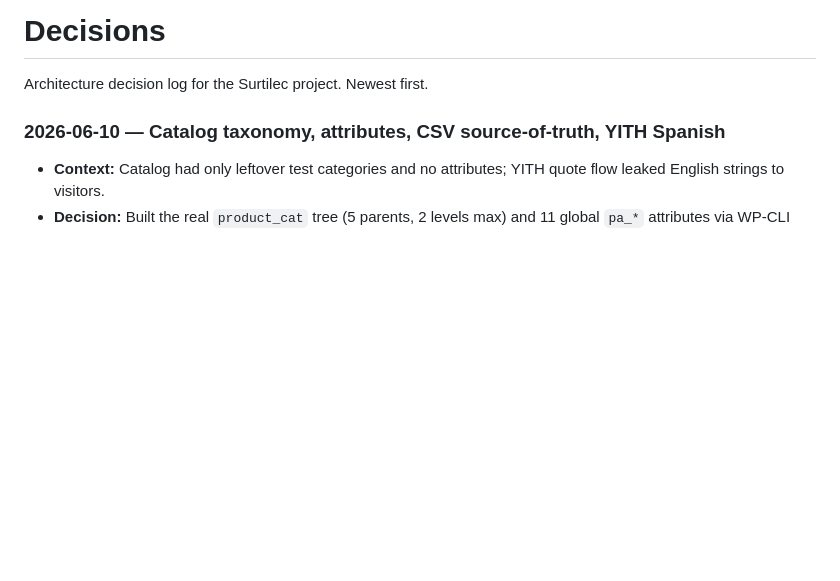
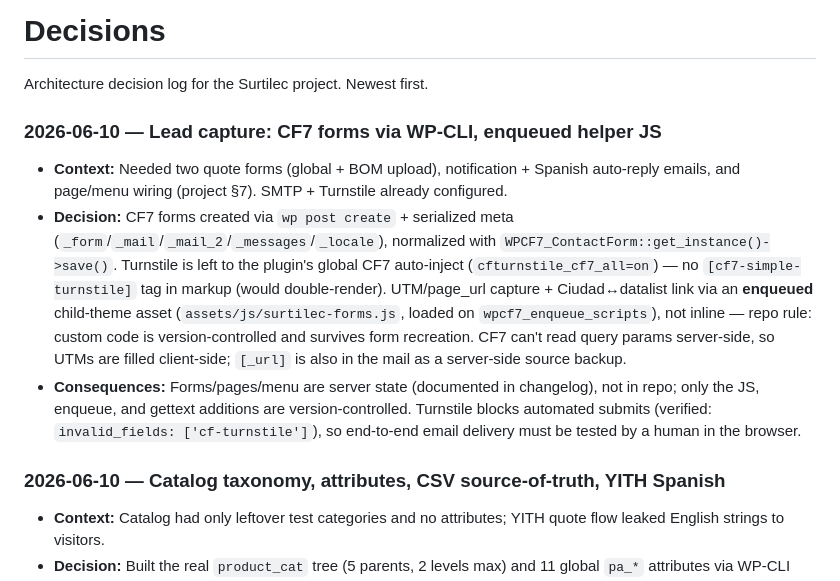
Before and after one commit to Angeloac12/surtilec-site, a Markdown page: docs/decisions.md, the part around the change. GitHub-like rendering; blank space fills up the shorter version.

Commit message:
docs: log lead capture forms + emails + wiring
Co-Authored-By: Claude Opus 4.8 <noreply@anthropic.com>

```diff
--- a/docs/decisions.md
+++ b/docs/decisions.md
@@ -1,6 +1,11 @@
 # Decisions
 
 Architecture decision log for the Surtilec project. Newest first.
+
+### 2026-06-10 — Lead capture: CF7 forms via WP-CLI, enqueued helper JS
+- **Context:** Needed two quote forms (global + BOM upload), notification + Spanish auto-reply emails, and page/menu wiring (project §7). SMTP + Turnstile already configured.
+- **Decision:** CF7 forms created via `wp post create` + serialized meta (`_form`/`_mail`/`_mail_2`/`_messages`/`_locale`), normalized with `WPCF7_ContactForm::get_instance()->save()`. Turnstile is left to the plugin's global CF7 auto-inject (`cfturnstile_cf7_all=on`) — no `[cf7-simple-turnstile]` tag in markup (would double-render). UTM/page_url capture + Ciudad↔datalist link via an **enqueued** child-theme asset (`assets/js/surtilec-forms.js`, loaded on `wpcf7_enqueue_scripts`), not inline — repo rule: custom code is version-controlled and survives form recreation. CF7 can't read query params server-side, so UTMs are filled client-side; `[_url]` is also in the mail as a server-side source backup.
+- **Consequences:** Forms/pages/menu are server state (documented in changelog), not in repo; only the JS, enqueue, and gettext additions are version-controlled. Turnstile blocks automated submits (verified: `invalid_fields: ['cf-turnstile']`), so end-to-end email delivery must be tested by a human in the browser.
 
 ### 2026-06-10 — Catalog taxonomy, attributes, CSV source-of-truth, YITH Spanish
 - **Context:** Catalog had only leftover test categories and no attributes; YITH quote flow leaked English strings to visitors.
```
Also changed, not shown: docs/changelog.md (+5 -0 lines).
